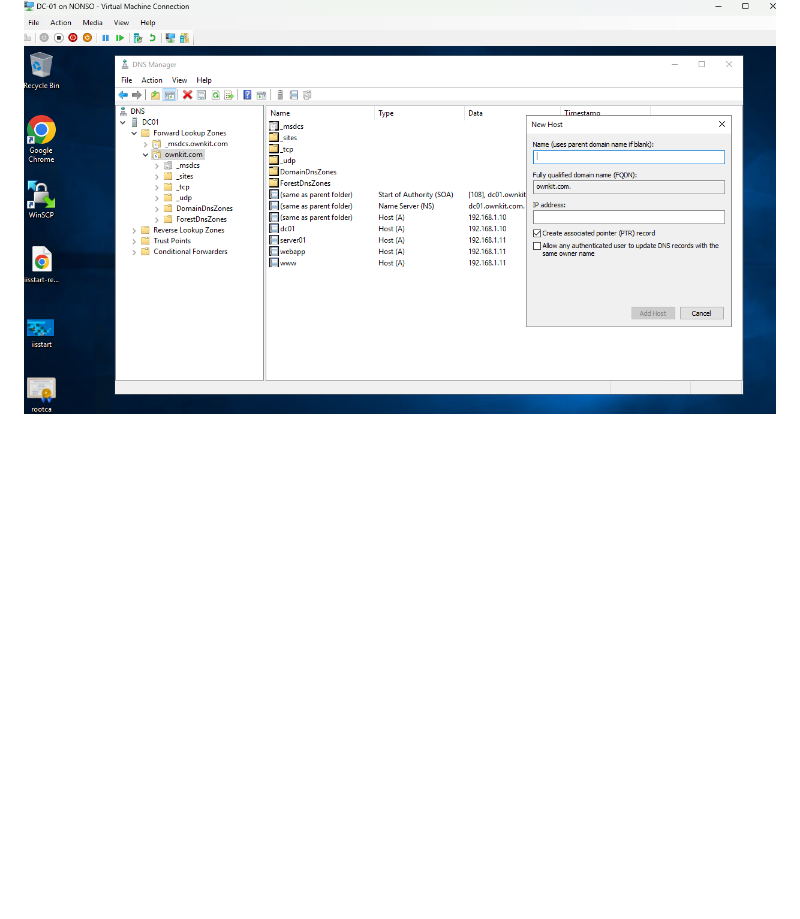
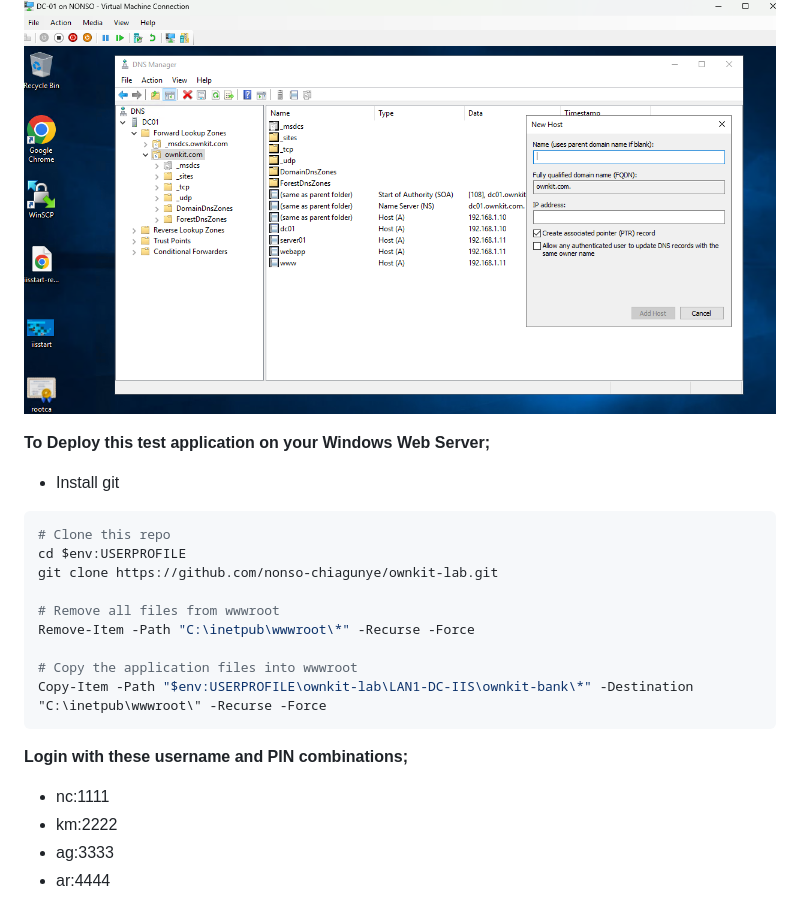
Before and after one commit to nonso-chiagunye/ownkit-lab, a Markdown page: LAN1-DC-IIS/README.md, the part around the change. GitHub-like rendering; blank space fills up the shorter version.

Commit message:
App Deployment Steps

````diff
--- a/LAN1-DC-IIS/README.md
+++ b/LAN1-DC-IIS/README.md
@@ -201,3 +201,23 @@ All the above setup can be done automatically using the included PowerShell scri
 - We will change these DNS settings latter when we setup the Apache/ModSecurity reverse proxy. For now, this is for testing purposes
 
 ![dns.png](e9c42b99-7078-479e-915a-12f245139725.png)
+
+**To Deploy this test application on your Windows Web Server;**
+- Install git
+```PowerShell
+# Clone this repo
+cd $env:USERPROFILE
+git clone https://github.com/nonso-chiagunye/ownkit-lab.git
+
+# Remove all files from wwwroot
+Remove-Item -Path "C:\inetpub\wwwroot\*" -Recurse -Force
+
+# Copy the application files into wwwroot
+Copy-Item -Path "$env:USERPROFILE\ownkit-lab\LAN1-DC-IIS\ownkit-bank\*" -Destination "C:\inetpub\wwwroot\" -Recurse -Force
+```
+
+**Login with these username and PIN combinations;**
+- nc:1111
+- km:2222
+- ag:3333
+- ar:4444
````
